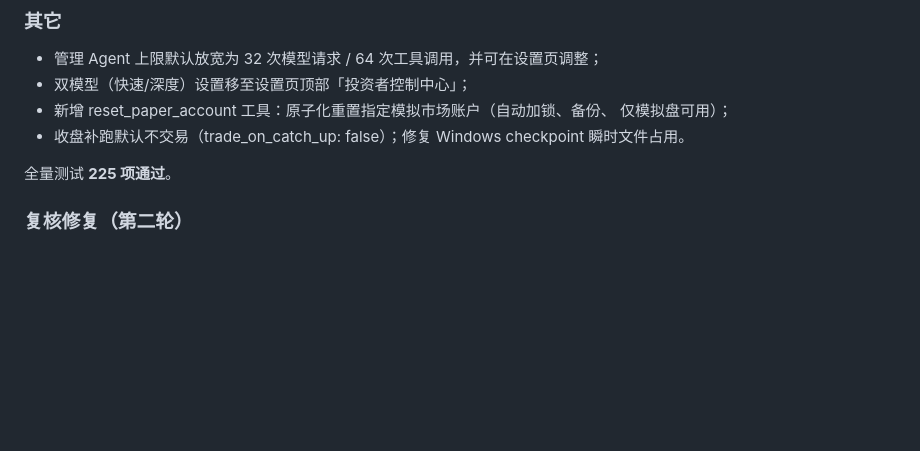
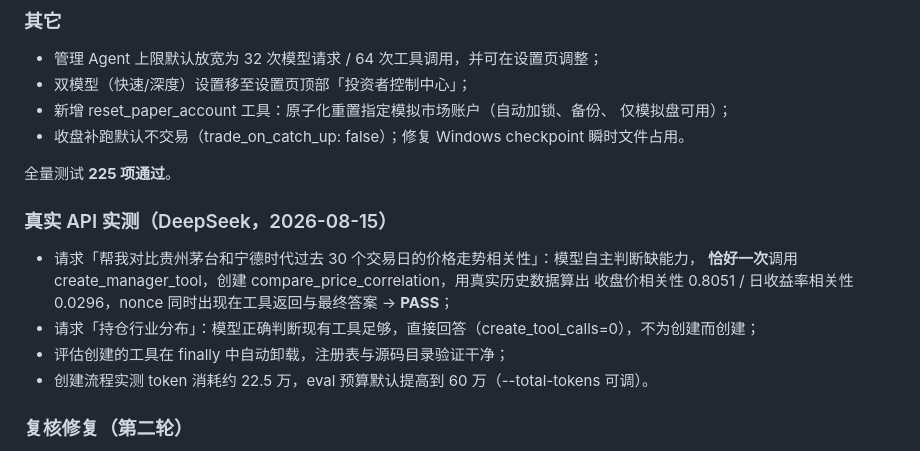
Before and after one commit to Robertzsy/investment-auto, a Markdown page: CHANGELOG.md, the part around the change. Drawn GitHub-style; blank space fills up the shorter version.

```diff
--- a/CHANGELOG.md
+++ b/CHANGELOG.md
@@ -34,6 +34,15 @@
   瞬时文件占用。
 
 全量测试 **225 项通过**。
+
+### 真实 API 实测（DeepSeek，2026-08-15）
+
+- 请求「帮我对比贵州茅台和宁德时代过去 30 个交易日的价格走势相关性」：模型自主判断缺能力，
+  **恰好一次**调用 create_manager_tool，创建 compare_price_correlation，用真实历史数据算出
+  收盘价相关性 0.8051 / 日收益率相关性 0.0296，nonce 同时出现在工具返回与最终答案 → **PASS**；
+- 请求「持仓行业分布」：模型正确判断现有工具足够，直接回答（create_tool_calls=0），不为创建而创建；
+- 评估创建的工具在 finally 中自动卸载，注册表与源码目录验证干净；
+- 创建流程实测 token 消耗约 22.5 万，eval 预算默认提高到 60 万（--total-tokens 可调）。
 
 ### 复核修复（第二轮）
 
```
Also changed, not shown: README.md (+41 -0 lines).
